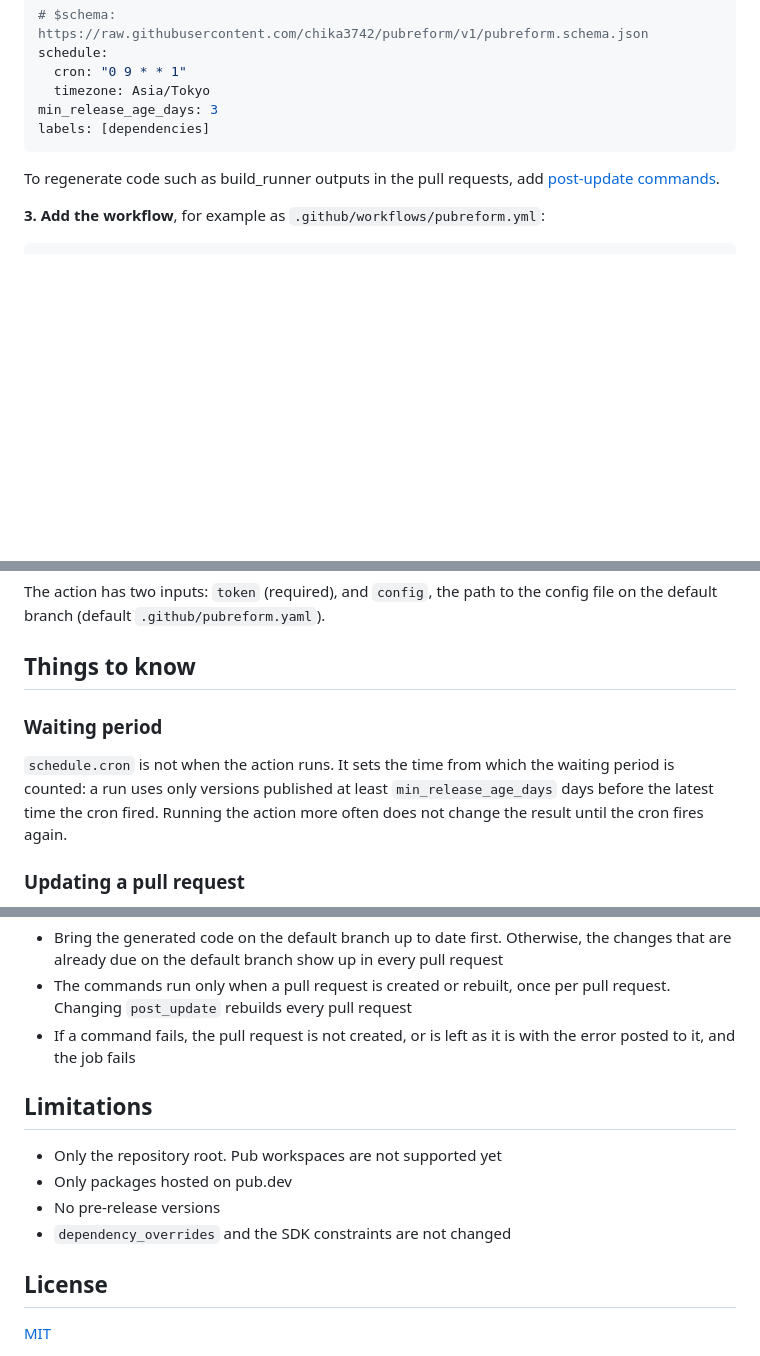
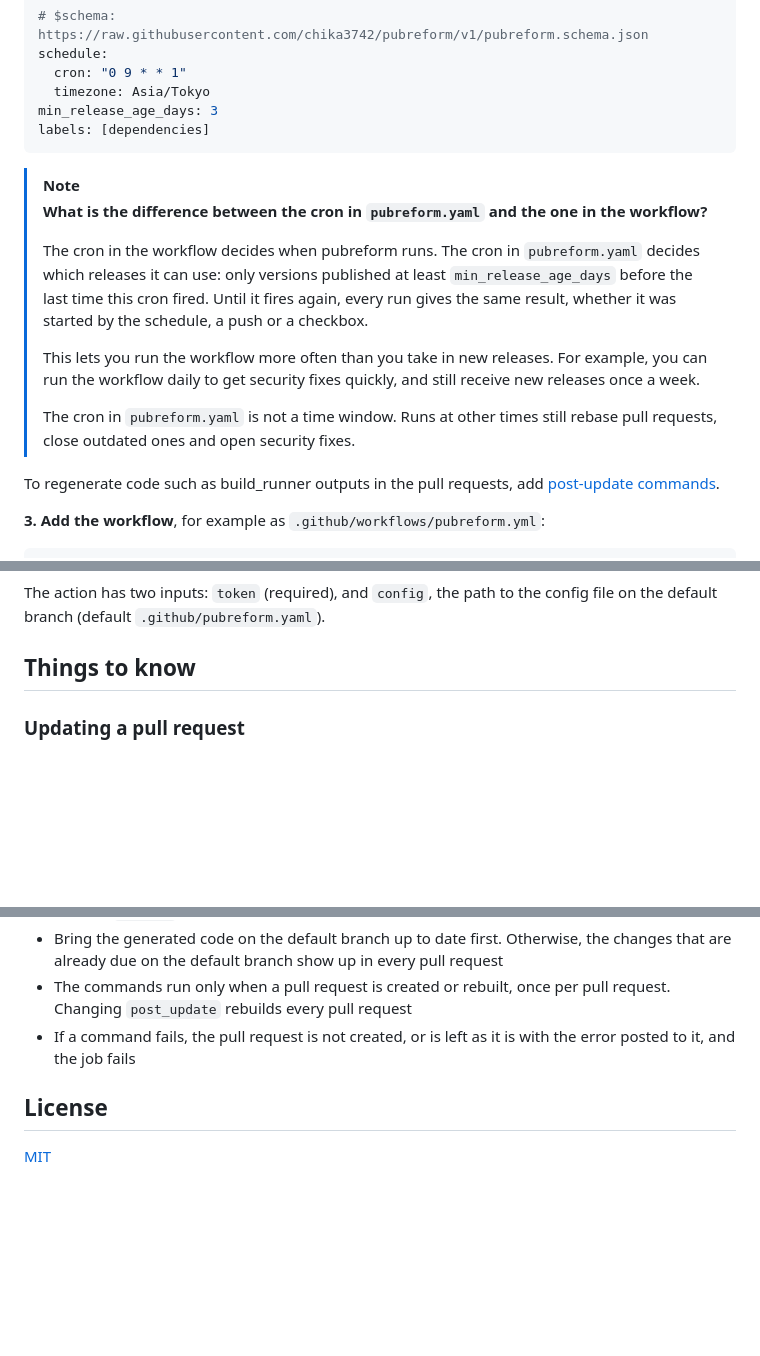
Before and after one commit to chika3742/pubreform, a Markdown page: README.md, 3 parts joined by grey strips. Drawn GitHub-style; blank space fills up the shorter version.

````diff
--- a/README.md
+++ b/README.md
@@ -39,6 +40,15 @@ schedule:
 min_release_age_days: 3
 labels: [dependencies]
 ```
+
+> [!NOTE]
+> **What is the difference between the cron in `pubreform.yaml` and the one in the workflow?**
+>
+> The cron in the workflow decides when pubreform runs. The cron in `pubreform.yaml` decides which releases it can use: only versions published at least `min_release_age_days` before the last time this cron fired. Until it fires again, every run gives the same result, whether it was started by the schedule, a push or a checkbox.
+>
+> This lets you run the workflow more often than you take in new releases. For example, you can run the workflow daily to get security fixes quickly, and still receive new releases once a week.
+>
+> The cron in `pubreform.yaml` is not a time window. Runs at other times still rebase pull requests, close outdated ones and open security fixes.
 
 To regenerate code such as build_runner outputs in the pull requests, add [post-update commands](#post-update-commands).
 
@@ -101,10 +115,6 @@ The workflow decides when the action runs. This one runs it every Monday, after
 The action has two inputs: `token` (required), and `config`, the path to the config file on the default branch (default `.github/pubreform.yaml`).
 
 ## Things to know
-
-### Waiting period
-
-`schedule.cron` is not when the action runs. It sets the time from which the waiting period is counted: a run uses only versions published at least `min_release_age_days` days before the latest time the cron fired. Running the action more often does not change the result until the cron fires again.
 
 ### Updating a pull request
 
@@ -165,13 +175,6 @@ post_update:
 - The commands run only when a pull request is created or rebuilt, once per pull request. Changing `post_update` rebuilds every pull request
 - If a command fails, the pull request is not created, or is left as it is with the error posted to it, and the job fails
 
-## Limitations
-
-- Only the repository root. Pub workspaces are not supported yet
-- Only packages hosted on pub.dev
-- No pre-release versions
-- `dependency_overrides` and the SDK constraints are not changed
-
 ## License
 
 [MIT](LICENSE)
````
Also changed, not shown: other parts of README.md (+20 -15 lines), img.png (added).
